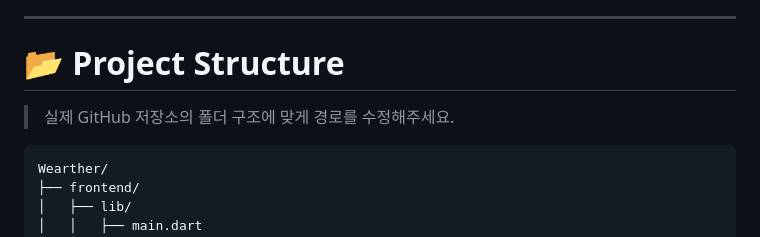
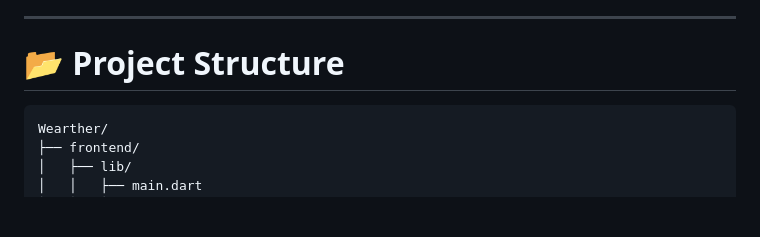
Before and after one commit to kimmibae0324/Wearther, a Markdown page: README.md, the part around the change. Rendered like a GitHub page; blank space fills up the shorter version.

````diff
--- a/README.md
+++ b/README.md
@@ -428,8 +428,6 @@ Wearther는 MySQL과 SQLAlchemy를 사용합니다.
 
 # 📂 Project Structure
 
-> 실제 GitHub 저장소의 폴더 구조에 맞게 경로를 수정해주세요.
-
 ```text
 Wearther/
 ├── frontend/
````
